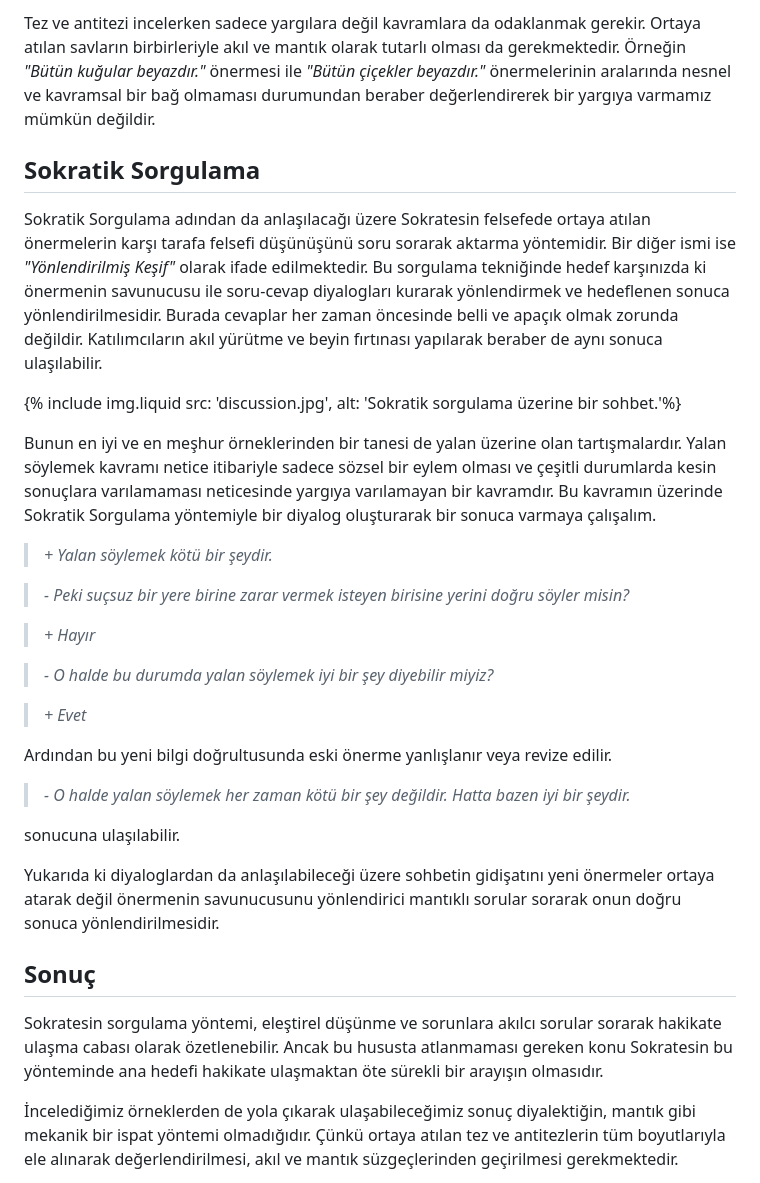
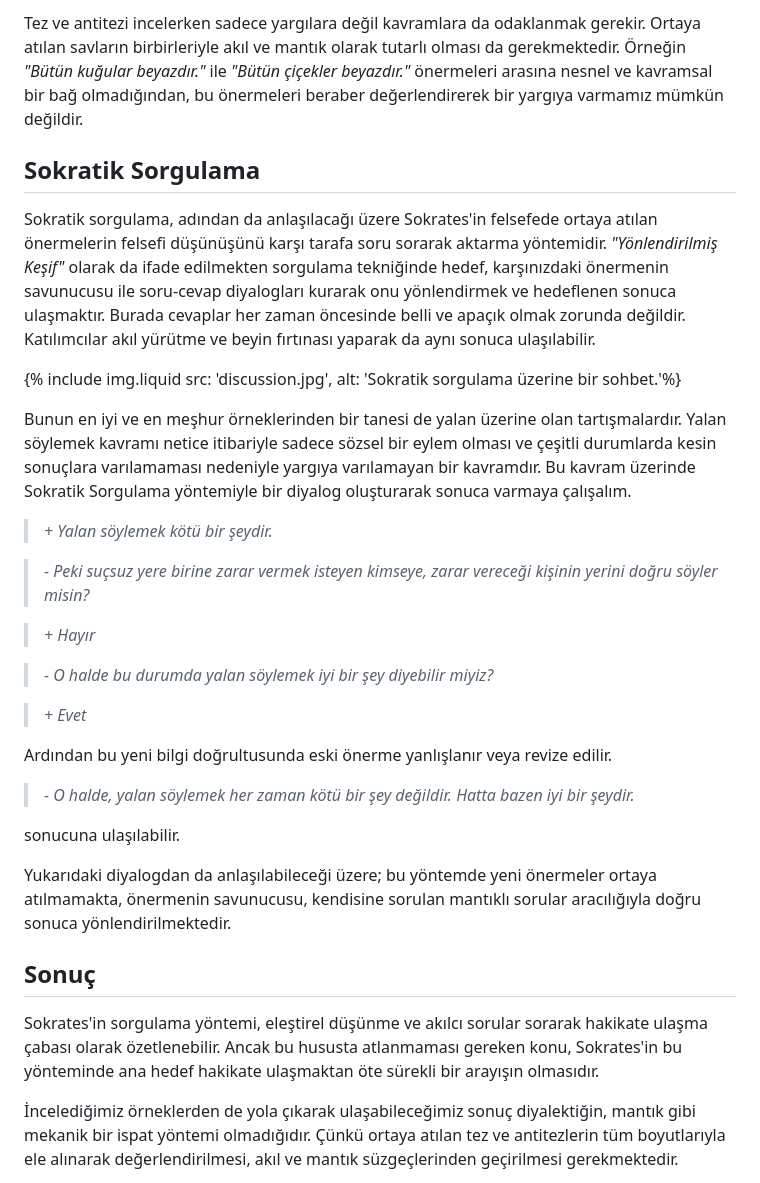
Before and after one commit to necipsunmaz/necipsunmaz.com, a Markdown page: src/_posts/2022-05-08-sokratik-dusunme-ve-sorgulama-sanati.md, the part around the change printed below. Rendered like a GitHub page.

```diff
--- a/src/_posts/2022-05-08-sokratik-dusunme-ve-sorgulama-sanati.md
+++ b/src/_posts/2022-05-08-sokratik-dusunme-ve-sorgulama-sanati.md
@@ -57,17 +57,17 @@ I ve O ifadelerini de ele aldığımızda alt karşıt ve aynı zamanda birer te
 
-Tez ve antitezi incelerken sadece yargılara değil kavramlara da odaklanmak gerekir. Ortaya atılan savların birbirleriyle akıl ve mantık olarak tutarlı olması da gerekmektedir. Örneğin _"Bütün kuğular beyazdır."_ önermesi ile _"Bütün çiçekler beyazdır."_ önermelerinin aralarında nesnel ve kavramsal bir bağ olmaması durumundan beraber değerlendirerek bir yargıya varmamız mümkün değildir.
+Tez ve antitezi incelerken sadece yargılara değil kavramlara da odaklanmak gerekir. Ortaya atılan savların birbirleriyle akıl ve mantık olarak tutarlı olması da gerekmektedir. Örneğin _"Bütün kuğular beyazdır."_ ile _"Bütün çiçekler beyazdır."_ önermeleri arasına nesnel ve kavramsal bir bağ olmadığından, bu önermeleri beraber değerlendirerek bir yargıya varmamız mümkün değildir.
 
 ## Sokratik Sorgulama
 
-Sokratik Sorgulama adından da anlaşılacağı üzere Sokratesin felsefede ortaya atılan önermelerin karşı tarafa felsefi düşünüşünü soru sorarak aktarma yöntemidir. Bir diğer ismi ise _"Yönlendirilmiş Keşif"_ olarak ifade edilmektedir. Bu sorgulama tekniğinde hedef karşınızda ki önermenin savunucusu ile soru-cevap diyalogları kurarak yönlendirmek ve hedeflenen sonuca yönlendirilmesidir. Burada cevaplar her zaman öncesinde belli ve apaçık olmak zorunda değildir. Katılımcıların akıl yürütme ve beyin fırtınası yapılarak beraber de aynı sonuca ulaşılabilir.
+Sokratik sorgulama, adından da anlaşılacağı üzere Sokrates'in felsefede ortaya atılan önermelerin felsefi düşünüşünü karşı tarafa soru sorarak aktarma yöntemidir. _"Yönlendirilmiş Keşif"_ olarak da ifade edilmekten sorgulama tekniğinde hedef, karşınızdaki önermenin savunucusu ile soru-cevap diyalogları kurarak onu yönlendirmek ve hedeflenen sonuca ulaşmaktır. Burada cevaplar her zaman öncesinde belli ve apaçık olmak zorunda değildir. Katılımcılar akıl yürütme ve beyin fırtınası yaparak da aynı sonuca ulaşılabilir.
 
 {% include img.liquid src: 'discussion.jpg', alt: 'Sokratik sorgulama üzerine bir sohbet.'%}
 
-Bunun en iyi ve en meşhur örneklerinden bir tanesi de yalan üzerine olan tartışmalardır. Yalan söylemek kavramı netice itibariyle sadece sözsel bir eylem olması ve çeşitli durumlarda kesin sonuçlara varılamaması neticesinde yargıya varılamayan bir kavramdır. Bu kavramın üzerinde Sokratik Sorgulama yöntemiyle bir diyalog oluşturarak bir sonuca varmaya çalışalım.
+Bunun en iyi ve en meşhur örneklerinden bir tanesi de yalan üzerine olan tartışmalardır. Yalan söylemek kavramı netice itibariyle sadece sözsel bir eylem olması ve çeşitli durumlarda kesin sonuçlara varılamaması nedeniyle yargıya varılamayan bir kavramdır. Bu kavram üzerinde Sokratik Sorgulama yöntemiyle bir diyalog oluşturarak sonuca varmaya çalışalım.
 
 > _+ Yalan söylemek kötü bir şeydir._
 
-> _- Peki suçsuz bir yere birine zarar vermek isteyen birisine yerini doğru söyler misin?_
+> _- Peki suçsuz yere birine zarar vermek isteyen kimseye, zarar vereceği kişinin yerini doğru söyler misin?_
 
 > _+ Hayır_
 
@@ -77,15 +77,15 @@ Bunun en iyi ve en meşhur örneklerinden bir tanesi de yalan üzerine olan tart
 
 Ardından bu yeni bilgi doğrultusunda eski önerme yanlışlanır veya revize edilir.
 
-> _- O halde yalan söylemek her zaman kötü bir şey değildir. Hatta bazen iyi bir şeydir._
+> _- O halde, yalan söylemek her zaman kötü bir şey değildir. Hatta bazen iyi bir şeydir._
 
 sonucuna ulaşılabilir.
 
-Yukarıda ki diyaloglardan da anlaşılabileceği üzere sohbetin gidişatını yeni önermeler ortaya atarak değil önermenin savunucusunu yönlendirici mantıklı sorular sorarak onun doğru sonuca yönlendirilmesidir.
+Yukarıdaki diyalogdan da anlaşılabileceği üzere; bu yöntemde yeni önermeler ortaya atılmamakta, önermenin savunucusu, kendisine sorulan mantıklı sorular aracılığıyla doğru sonuca yönlendirilmektedir.
 
 ## Sonuç
 
-Sokratesin sorgulama yöntemi, eleştirel düşünme ve sorunlara akılcı sorular sorarak hakikate ulaşma cabası olarak özetlenebilir. Ancak bu hususta atlanmaması gereken konu Sokratesin bu yönteminde ana hedefi hakikate ulaşmaktan öte sürekli bir arayışın olmasıdır.
+Sokrates'in sorgulama yöntemi, eleştirel düşünme ve akılcı sorular sorarak hakikate ulaşma çabası olarak özetlenebilir. Ancak bu hususta atlanmaması gereken konu, Sokrates'in bu yönteminde ana hedef hakikate ulaşmaktan öte sürekli bir arayışın olmasıdır.
 
 İncelediğimiz örneklerden de yola çıkarak ulaşabileceğimiz sonuç diyalektiğin, mantık gibi mekanik bir ispat yöntemi olmadığıdır. Çünkü ortaya atılan tez ve antitezlerin tüm boyutlarıyla ele alınarak değerlendirilmesi, akıl ve mantık süzgeçlerinden geçirilmesi gerekmektedir.
 
```
Also changed, not shown: other parts of src/_posts/2022-05-08-sokratik-dusunme-ve-sorgulama-sanati.md (+9 -9 lines).
